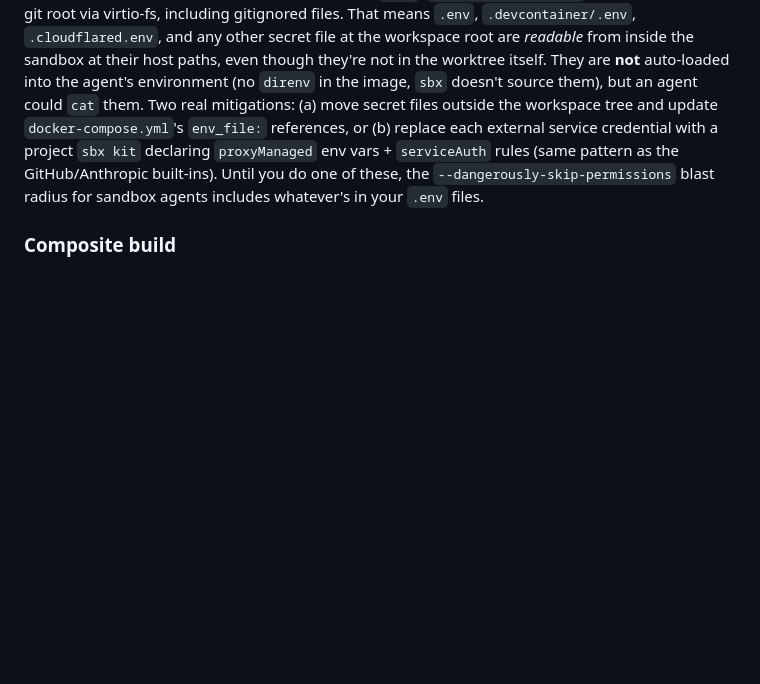
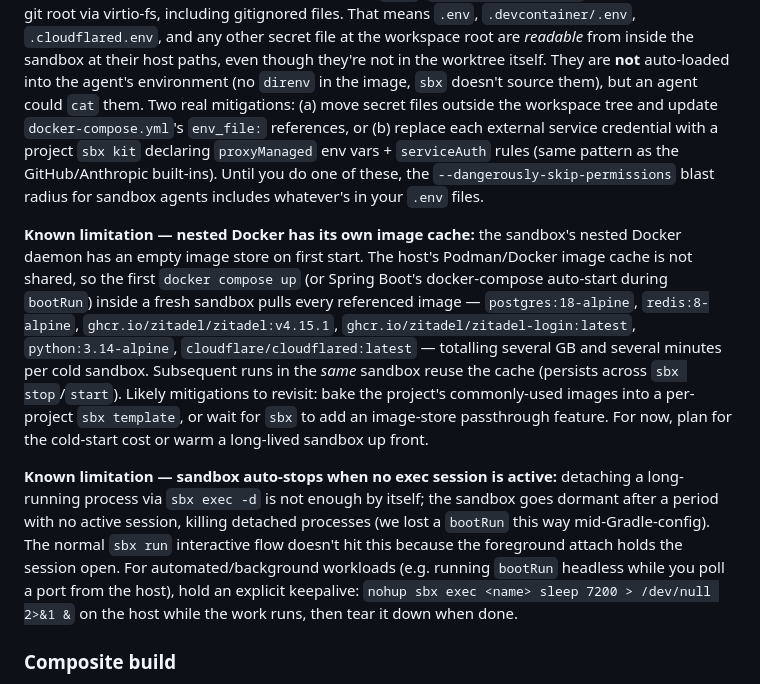
Before and after one commit to sergiodelgadotech/kotlin-saas-template, a Markdown page: CLAUDE.md, the part around the change. Rendered like a GitHub page; blank space fills up the shorter version.

Commit message:
docs(sandbox): document nested-Docker image cache + auto-stop gaps
Two limitations surfaced while trying to bootRun the app inside an
sbx sandbox:

- Nested Docker has its own image store; the host's Podman/Docker
  cache is not shared, so a cold sandbox pays a multi-GB pull cost
  for the project's full compose stack (postgres, redis, zitadel,
  zitadel-login, zitadel-init/python, cloudflared). Subsequent runs
  in the same sandbox reuse the cache.
- The sandbox auto-stops when no exec session is active. `sbx exec -d`
  is not enough to keep a long-running headless process (e.g. bootRun)
  alive; you need a foreground keepalive session on the host.

Both are real gaps to revisit (project sbx template baking common
images, and either a sbx pinned-mode flag or a documented keepalive
pattern).

Co-Authored-By: Claude Sonnet 4.6 <noreply@anthropic.com>

```diff
--- a/CLAUDE.md
+++ b/CLAUDE.md
@@ -145,6 +145,10 @@ sbx rm kt-saas-<short-name>     # removes sandbox + worktree + branch
 
 **Known limitation — workspace mount exposes `.env`:** `sbx create claude .` mounts the entire git root via virtio-fs, including gitignored files. That means `.env`, `.devcontainer/.env`, `.cloudflared.env`, and any other secret file at the workspace root are *readable* from inside the sandbox at their host paths, even though they're not in the worktree itself. They are **not** auto-loaded into the agent's environment (no `direnv` in the image, `sbx` doesn't source them), but an agent could `cat` them. Two real mitigations: (a) move secret files outside the workspace tree and update `docker-compose.yml`'s `env_file:` references, or (b) replace each external service credential with a project `sbx kit` declaring `proxyManaged` env vars + `serviceAuth` rules (same pattern as the GitHub/Anthropic built-ins). Until you do one of these, the `--dangerously-skip-permissions` blast radius for sandbox agents includes whatever's in your `.env` files.
 
+**Known limitation — nested Docker has its own image cache:** the sandbox's nested Docker daemon has an empty image store on first start. The host's Podman/Docker image cache is not shared, so the first `docker compose up` (or Spring Boot's docker-compose auto-start during `bootRun`) inside a fresh sandbox pulls every referenced image — `postgres:18-alpine`, `redis:8-alpine`, `ghcr.io/zitadel/zitadel:v4.15.1`, `ghcr.io/zitadel/zitadel-login:latest`, `python:3.14-alpine`, `cloudflare/cloudflared:latest` — totalling several GB and several minutes per cold sandbox. Subsequent runs in the *same* sandbox reuse the cache (persists across `sbx stop`/`start`). Likely mitigations to revisit: bake the project's commonly-used images into a per-project `sbx template`, or wait for `sbx` to add an image-store passthrough feature. For now, plan for the cold-start cost or warm a long-lived sandbox up front.
+
+**Known limitation — sandbox auto-stops when no exec session is active:** detaching a long-running process via `sbx exec -d` is not enough by itself; the sandbox goes dormant after a period with no active session, killing detached processes (we lost a `bootRun` this way mid-Gradle-config). The normal `sbx run` interactive flow doesn't hit this because the foreground attach holds the session open. For automated/background workloads (e.g. running `bootRun` headless while you poll a port from the host), hold an explicit keepalive: `nohup sbx exec <name> sleep 7200 > /dev/null 2>&1 &` on the host while the work runs, then tear it down when done.
+
 ### Composite build
 
 When `../kotlin-saas-starter` is checked out alongside this repo, `settings.gradle.kts` automatically substitutes it for the published Maven artifact. Edits in the sibling repo are picked up by the next template build — no `publishToMavenLocal` step required.
```
